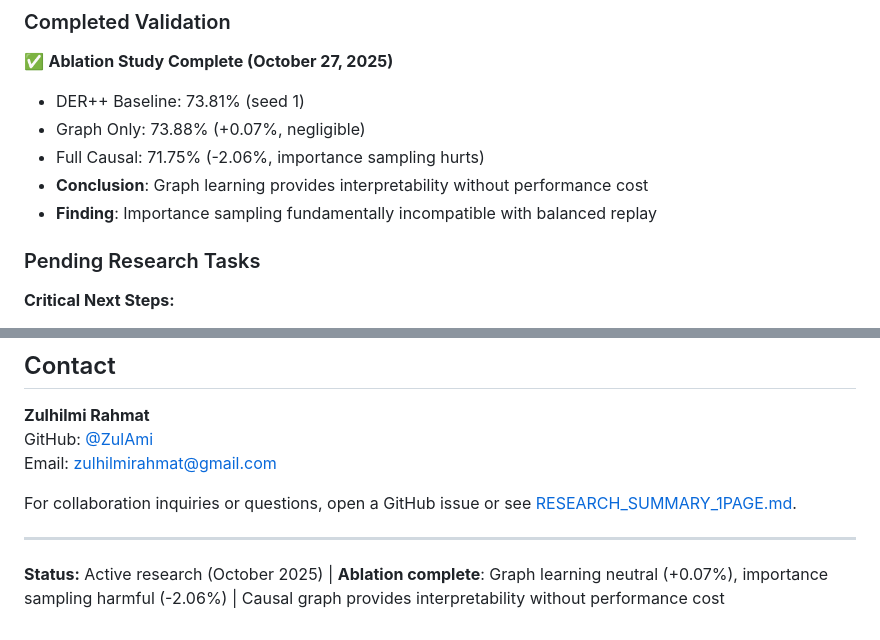
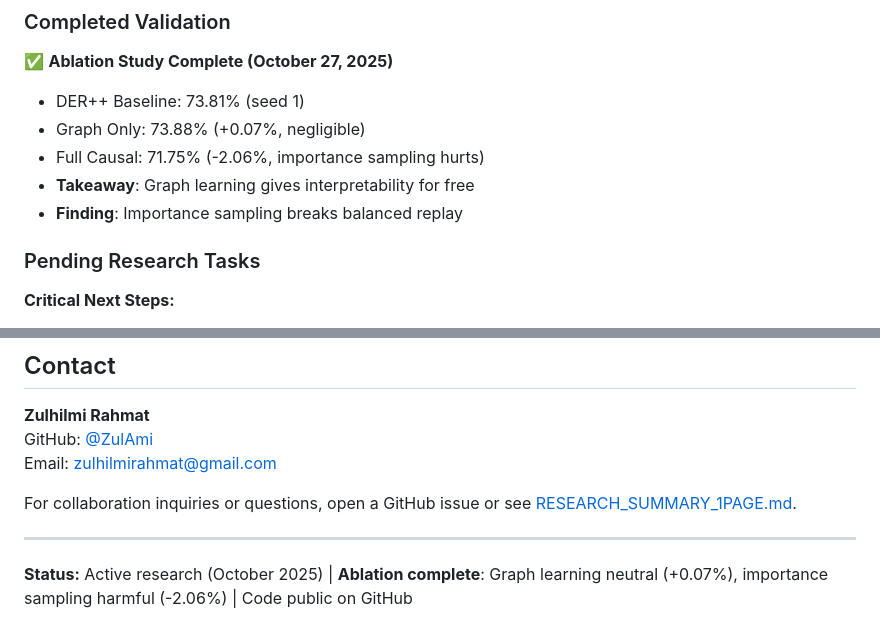
Before and after one commit to ZulAmi/symbioAI, a Markdown page: README.md, 2 parts joined by grey strips. GitHub-like rendering.

```diff
--- a/README.md
+++ b/README.md
@@ -312,8 +314,8 @@ python3 mammoth/utils/main.py \
 - DER++ Baseline: 73.81% (seed 1)
 - Graph Only: 73.88% (+0.07%, negligible)
 - Full Causal: 71.75% (-2.06%, importance sampling hurts)
-- **Conclusion**: Graph learning provides interpretability without performance cost
-- **Finding**: Importance sampling fundamentally incompatible with balanced replay
+- **Takeaway**: Graph learning gives interpretability for free
+- **Finding**: Importance sampling breaks balanced replay
 
 ### Pending Research Tasks
 
@@ -459,4 +461,4 @@ For collaboration inquiries or questions, open a GitHub issue or see [RESEARCH_S
 
 ---
 
-**Status:** Active research (October 2025) | **Ablation complete**: Graph learning neutral (+0.07%), importance sampling harmful (-2.06%) | Causal graph provides interpretability without performance cost
+**Status:** Active research (October 2025) | **Ablation complete**: Graph learning neutral (+0.07%), importance sampling harmful (-2.06%) | Code public on GitHub
```
Also changed, not shown: other parts of README.md (+23 -21 lines), Documents/RESEARCH_SUMMARY_1PAGE.md (+41 -40 lines).
